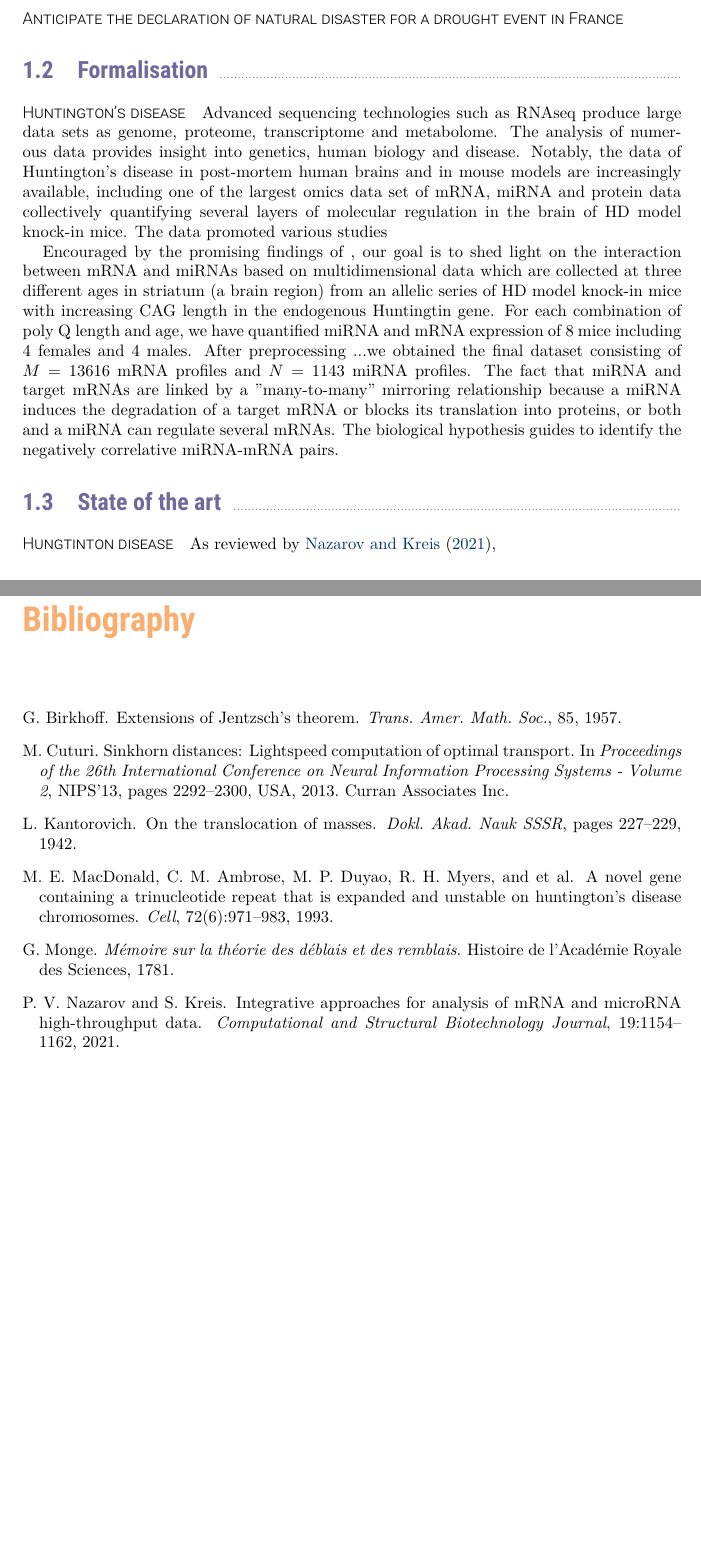
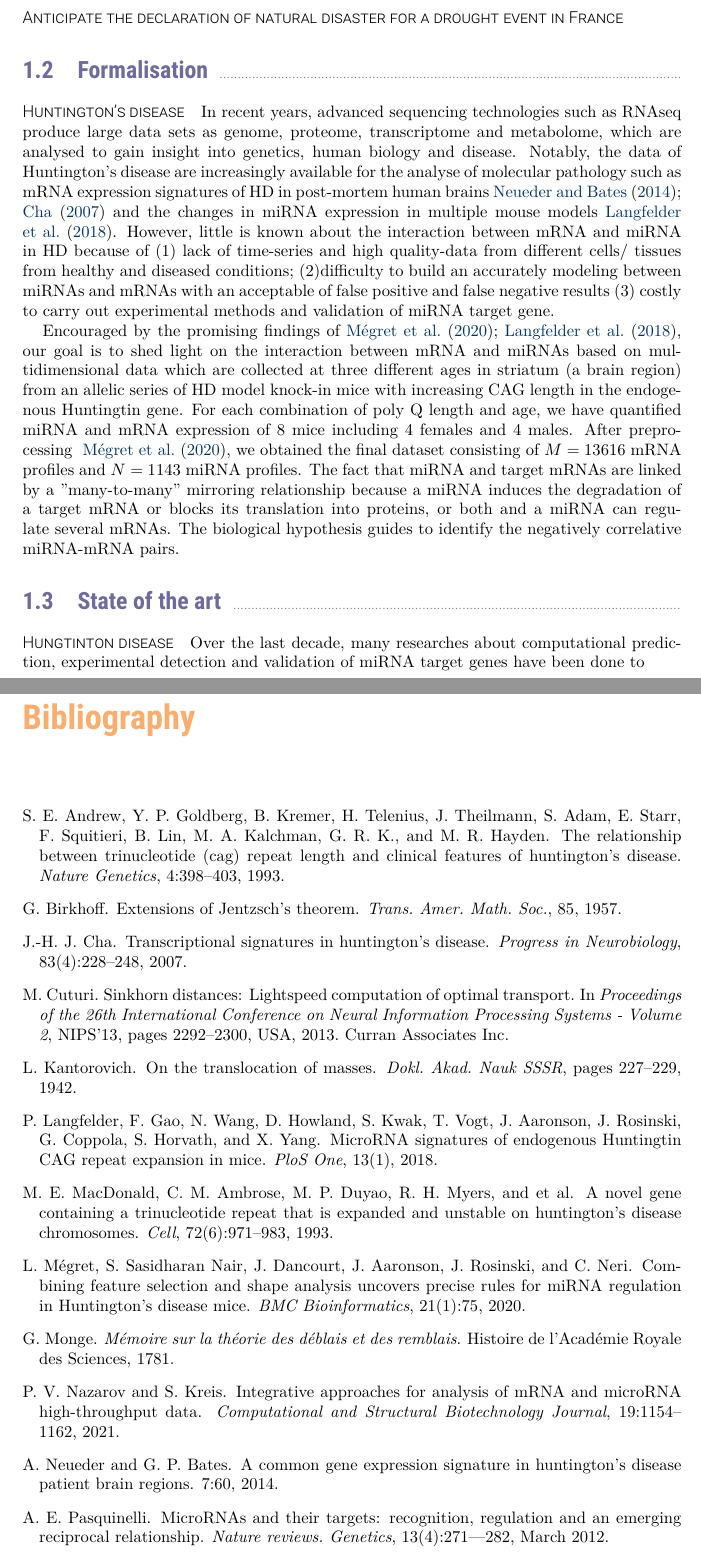
Before and after one commit to yen-nguyen-thi-thanh/yen_these, a LaTeX thesis (dissertation.tex, which reads Chapters/Ch_Resume/ch_resume.tex, References/main.bib): two parts of pages 9 and 20 of 21 before the commit and two parts of pages 9 and 22 of 24 after it, joined at a grey line, cut so that both start at the same text, the shorter picture padded with empty space. The pictures show the PDF file dissertation.pdf that the author committed with the source.

Commit message:
version du 8 March

```diff
--- a/Chapters/Ch_Resume/ch_resume.tex
+++ b/Chapters/Ch_Resume/ch_resume.tex
@@ -20,5 +20,5 @@ Gene expression is controlled by limiting the amount of mRNA produced from a par
 \section{Formalisation}
 
 \paragraph{Huntington’s disease}
-Advanced sequencing technologies such as RNAseq produce large data sets as genome, proteome, transcriptome and metabolome. The analysis of numerous data provides insight into genetics, human biology and disease. Notably, the data of Huntington's disease in post-mortem human brains and in mouse models are increasingly available, including one of the largest omics data set of mRNA, miRNA and protein data collectively quantifying several layers of molecular regulation in the brain of HD model knock-in mice.  The data promoted various studies~\cite{}
+In recent years, advanced sequencing technologies such as RNAseq produce large data sets as genome, proteome, transcriptome and metabolome, which are analysed to gain insight into genetics, human biology and disease. Notably, the data of Huntington's disease are increasingly available for the analyse of  molecular pathology such as  mRNA expression signatures of HD in post-mortem human brains~\cite{Neueder2014, CHA2007228} and the changes in miRNA expression  in multiple mouse models~\cite{Langfelder2018}.  However, little is known about the interaction between mRNA and miRNA in HD because of (1) lack of time-series and high quality-data from different cells/ tissues from healthy and diseased conditions; (2)difficulty to build an accurately modeling between miRNAs and mRNAs with an acceptable of false positive and false negative results (3) costly to carry out experimental methods and validation of miRNA target gene.
 
@@ -28,7 +28,7 @@ Encouraged by the promising findings of~\cite{}, our goal is to shed light on th
 
 \paragraph{Hungtinton disease}
 
-As reviewed by~\cite{NK2021},
+Over the last decade, many researches about computational prediction, experimental detection and validation of miRNA target genes have been done.
 
 
 
--- a/References/main.bib
+++ b/References/main.bib
@@ -0,0 +1,8 @@
+@article{CHA2007228,
+title = {Transcriptional signatures in Huntington's disease},
+journal = {Progress in Neurobiology},
+volume = {83},
+number = {4},
+pages = {228-248},
+year = {2007},
+optnote = {Chromatin Dysfunction in Huntington's Disease},
@@ -0,0 +12 @@
+author = {Cha, J.-H. J.},
@@ -2,0 +20,15 @@
+  title={A common gene expression signature in Huntington’s disease patient brain regions},
+  author={Neueder, A. and Bates, G. P.},
+  year={2014},
+  volume={7},
+  pages={60}
+}
+
+@article {Pasquinelli12,
+	title = {{MicroRNAs} and their targets: recognition, regulation and an emerging reciprocal relationship},
+	author = {Pasquinelli, A. E},
+	optdoi = {10.1038/nrg3162},
+	number = {4},
+	volume = {13},
+	month = {March},
+	year = {2012},
@@ -3,3 +43,10 @@
+  title={The relationship between trinucleotide (CAG) repeat length and clinical features of Huntington's disease},
+  author={Andrew, S. E.  and Goldberg, Y. P.  and Kremer, B.  and Telenius, H.  and Theilmann, J.  and Adam, S.  and Starr, E. and  Squitieri, F. and Lin, B.  and Kalchman, M. A.  and Graham R. K.  and Hayden, M. R. },
+  journal={Nature Genetics},
+  year={1993},
+  volume={4},
+  pages={398-403}
+}
 
 @article{MACDONALD1993971,
 title = {A novel gene containing a trinucleotide repeat that is expanded and unstable on Huntington's disease chromosomes},
```
Also changed, not shown: dissertation.bbl, dissertation.pdf, Chapters/Ch_Resume/ch_resume.tex (10 more changed lines), References/main.bib (16 more changed lines), 6 other files.
